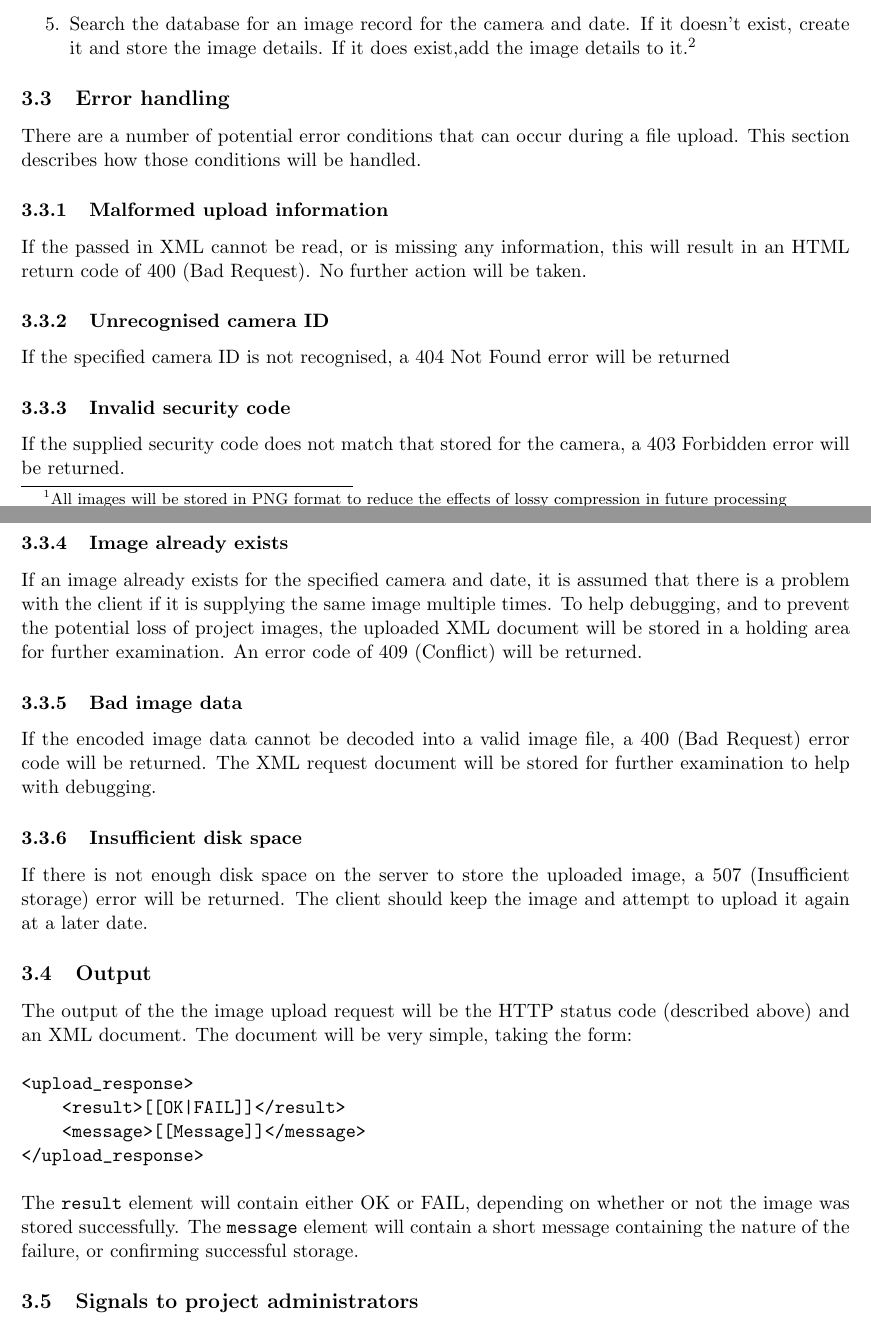
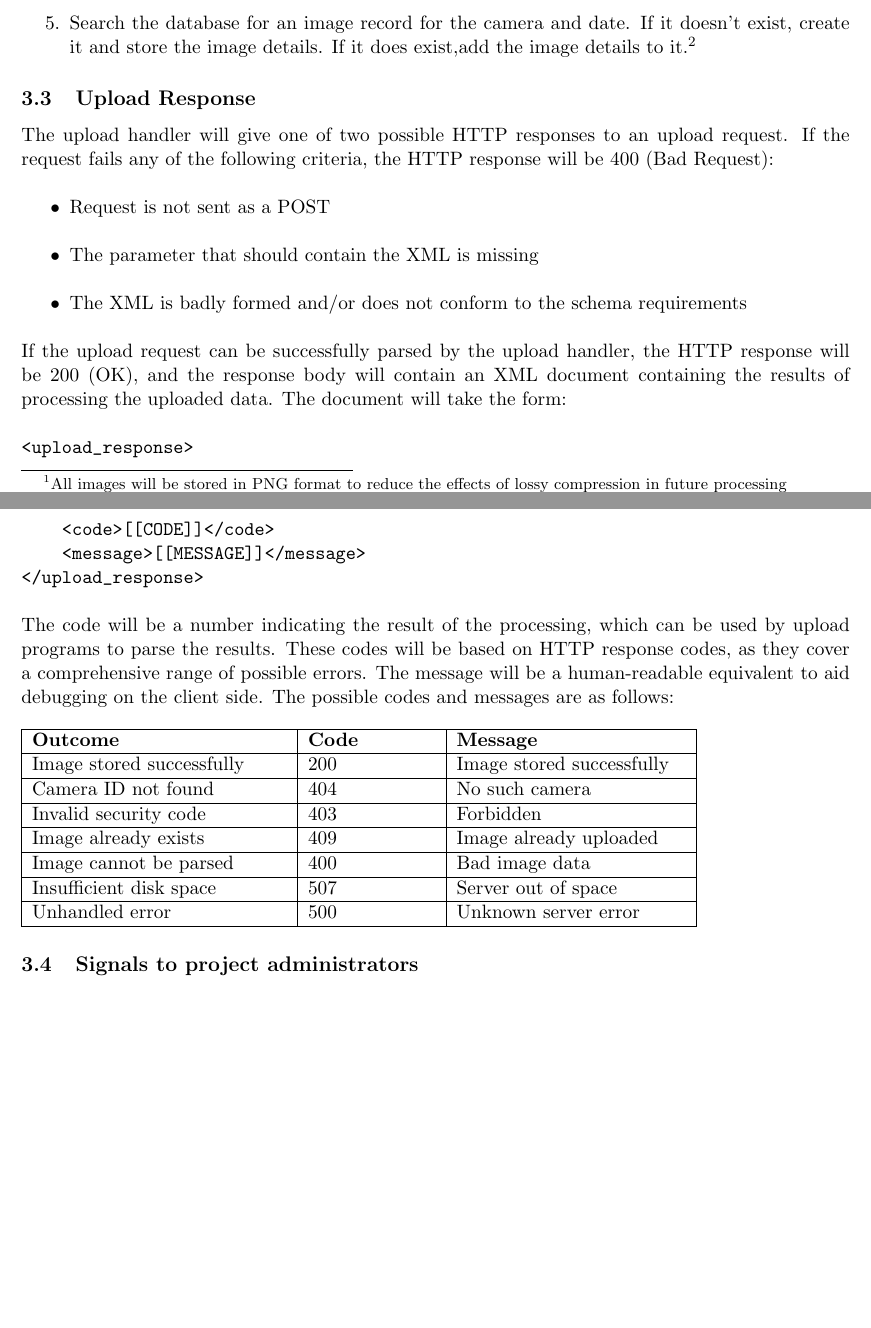
Before and after one commit to squaregoldfish/LongWebcam, a LaTeX document (documentation/ImageServer/ImageServer.tex): two parts of pages 5 and 6 of 7, joined at a grey line, cut so that both start at the same text, the shorter picture padded with empty space. Compiled offline with pdfLaTeX.

Commit message:
Revised image upload output

```diff
--- a/documentation/ImageServer/ImageServer.tex
+++ b/documentation/ImageServer/ImageServer.tex
@@ -104,38 +104,48 @@ Assuming the upload request contains the required data in the correct format, th
 \item Search the database for an image record for the camera and date. If it doesn't exist, create it and store the image details. If it does exist,add the image details to it.\footnote{For standalone cameras, the image records will be created every day to store weather information. The images will be provided in batches at a later date.}
 \end{enumerate}
 
-\subsection{Error handling}
-There are a number of potential error conditions that can occur during a file upload. This section describes how those conditions will be handled.
+\subsection{Upload Response}
+The upload handler will give one of two possible HTTP responses to an upload request. If the request fails any of the following criteria, the HTTP response will be 400 (Bad Request):
 
-\subsubsection{Malformed upload information}
-If the passed in XML cannot be read, or is missing any information, this will result in an HTML return code of 400 (Bad Request). No further action will be taken.
+\begin{itemize}
+    \item Request is not sent as a POST
+    \item The parameter that should contain the XML is missing
+    \item The XML is badly formed and/or does not conform to the schema requirements
+\end{itemize}
 
-\subsubsection{Unrecognised camera ID}
-If the specified camera ID is not recognised, a 404 Not Found error will be returned
-
-\subsubsection{Invalid security code}
-If the supplied security code does not match that stored for the camera, a 403 Forbidden error will be returned.
-
-\subsubsection{Image already exists}
-If an image already exists for the specified camera and date, it is assumed that there is a problem with the client if it is supplying the same image multiple times. To help debugging, and to prevent the potential loss of project images, the uploaded XML document will be stored in a holding area for further examination. An error code of 409 (Conflict) will be returned.
-
-\subsubsection{Bad image data}
-If the encoded image data cannot be decoded into a valid image file, a 400 (Bad Request) error code will be returned. The XML request document will be stored for further examination to help with debugging.
-
-\subsubsection{Insufficient disk space}
-If there is not enough disk space on the server to store the uploaded image, a 507 (Insufficient storage) error will be returned. The client should keep the image and attempt to upload it again at a later date.
-
-\subsection{Output}
-The output of the the image upload request will be the HTTP status code (described above) and an XML document. The document will be very simple, taking the form:
+If the upload request can be successfully parsed by the upload handler, the HTTP response will be 200 (OK), and the response body will contain an XML document containing the results of processing the uploaded data. The document will take the form:
 
 \begin{verbatim}
 <upload_response>
-    <result>[[OK|FAIL]]</result>
-    <message>[[Message]]</message>
+    <code>[[CODE]]</code>
+    <message>[[MESSAGE]]</message>
 </upload_response>
 \end{verbatim}
 
-The \verb+result+ element will contain either OK or FAIL, depending on whether or not the image was stored successfully. The \verb+message+ element will contain a short message containing the nature of the failure, or confirming successful storage.
+The code will be a number indicating the result of the processing, which can be used by upload programs to parse the results. These codes will be based on HTTP response codes, as they cover a comprehensive range of possible errors. The message will be a human-readable equivalent to aid debugging on the client side. The possible codes and messages are as follows:
+
+\begin{table}[h]
+    \begin{tabular}{ | p{2in} | p{1in} | p{1.8in} | }
+        \hline
+        \textbf{Outcome} & \textbf{Code} & \textbf{Message} \\
+        \hline
+        Image stored successfully & 200 & Image stored successfully \\
+        \hline
+        Camera ID not found & 404 & No such camera \\
+        \hline
+        Invalid security code & 403 & Forbidden \\
+        \hline
+        Image already exists & 409 & Image already uploaded \\
+        \hline
+        Image cannot be parsed & 400 & Bad image data \\
+        \hline
+        Insufficient disk space & 507 & Server out of space \\
+        \hline
+        Unhandled error & 500 & Unknown server error \\
+        \hline
+    \end{tabular}
+\end{table}
+
 
 \subsection{Signals to project administrators}
 Failures to store images will be raised as system notifications against the camera concerned. However, these will not be flagged as messages that can be forwarded to the camera owner, as it is unlikely that they will be able to rectify the problem.
```
